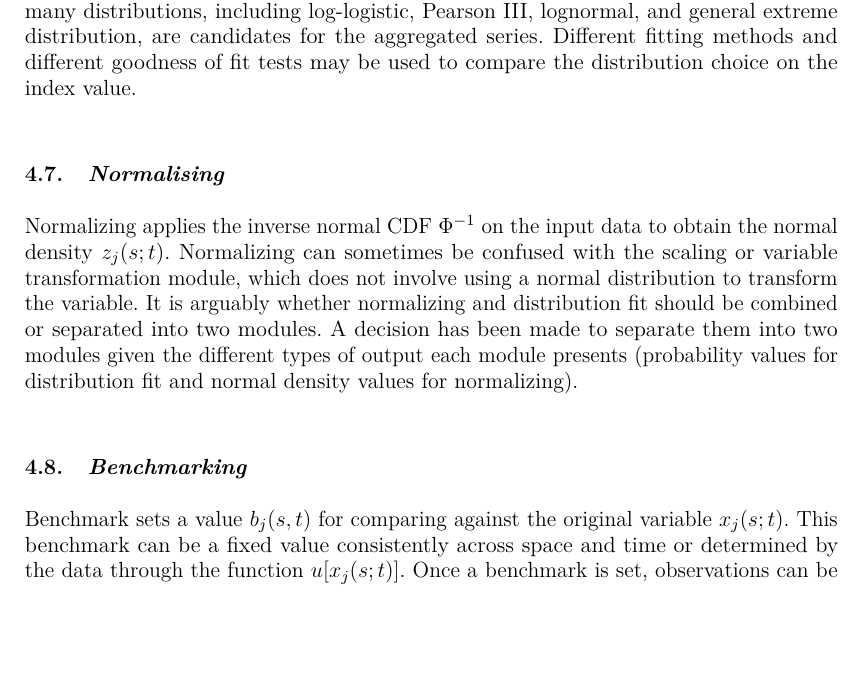
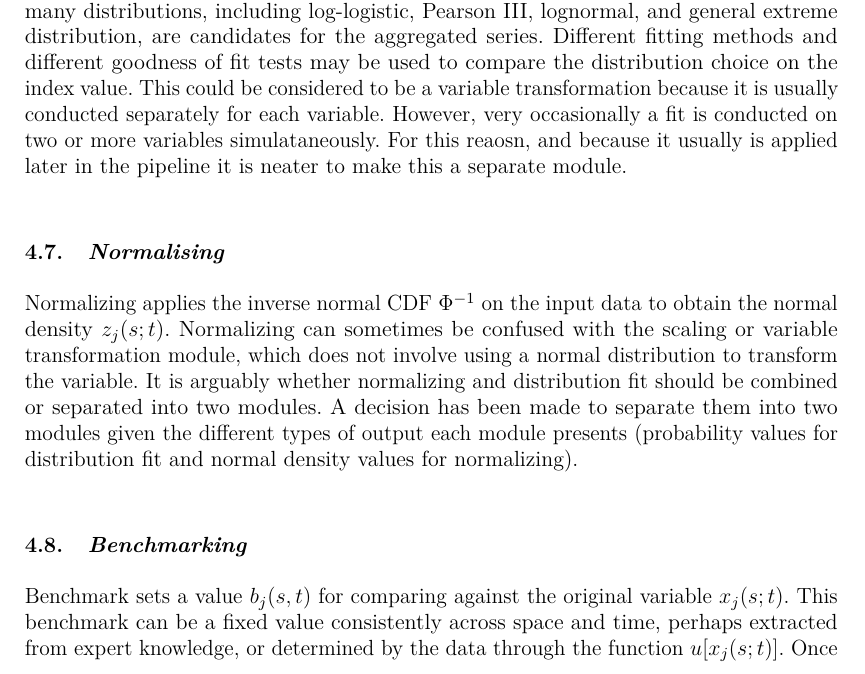
Before and after one commit to huizezhang-sherry/paper-tidyindex, a Quarto document (tidyindex.qmd): part of page 8 of 20, cut so that both start at the same text, the shorter picture padded with empty space. The pictures show the output file tidyindex.pdf that the author committed with the source.

Commit message:
finished with the additional justifications for separate modules

```diff
--- a/tidyindex.qmd
+++ b/tidyindex.qmd
@@ -276,7 +276,7 @@ Linear combinations of variables are commonly used to reduce the dimension in st
 
 ## Distribution fit
 
-Distribution fit applies the Cumulative Distribution Function (CDF) $F$ of a distribution on the variable $x_j(s; t)$ to obtain the probability values $P_j(s;t) \in [0, 1]$. In SPEI, many distributions, including log-logistic, Pearson III, lognormal, and general extreme distribution, are candidates for the aggregated series. Different fitting methods and different goodness of fit tests may be used to compare the distribution choice on the index value.
+Distribution fit applies the Cumulative Distribution Function (CDF) $F$ of a distribution on the variable $x_j(s; t)$ to obtain the probability values $P_j(s;t) \in [0, 1]$. In SPEI, many distributions, including log-logistic, Pearson III, lognormal, and general extreme distribution, are candidates for the aggregated series. Different fitting methods and different goodness of fit tests may be used to compare the distribution choice on the index value. This could be considered to be a variable transformation because it is usually conducted separately for each variable.  However, very occasionally a fit is conducted on two or more variables simulataneously. For this reaosn, and because it usually is applied later in the pipeline it is neater to make this a separate module.
 
 ## Normalising
 
@@ -284,7 +284,7 @@ Normalizing applies the inverse normal CDF $\Phi^{-1}$ on the input data to obta
 
 ## Benchmarking
 
-Benchmark sets a value $b_j(s,t)$ for comparing against the original variable $x_j(s;t)$. This benchmark can be a fixed value consistently across space and time or determined by the data through the function $u[x_j(s;t)]$. Once a benchmark is set, observations can be highlighted for adjustments in other modules or can serve as targets for monitoring and planning.
+Benchmark sets a value $b_j(s,t)$ for comparing against the original variable $x_j(s;t)$. This benchmark can be a fixed value consistently across space and time, perhaps extracted from expert knowledge, or determined by the data through the function $u[x_j(s;t)]$. Once a benchmark is set, observations can be highlighted for adjustments in other modules or can serve as targets for monitoring and planning.
 
 ## Simplification
 
```
Also changed, not shown: tidyindex.pdf, tidyindex.tex, tidyindex_files/figure-pdf/fig-compute-spatial-1.pdf, tidyindex_files/figure-pdf/fig-compute-temporal-1.pdf, tidyindex_files/figure-pdf/fig-conf-interval-1.pdf, tidyindex_files/figure-pdf/fig-idx-tour-1.pdf, tidyindex_files/figure-pdf/fig-scale-var-trans-compare-1.pdf.
